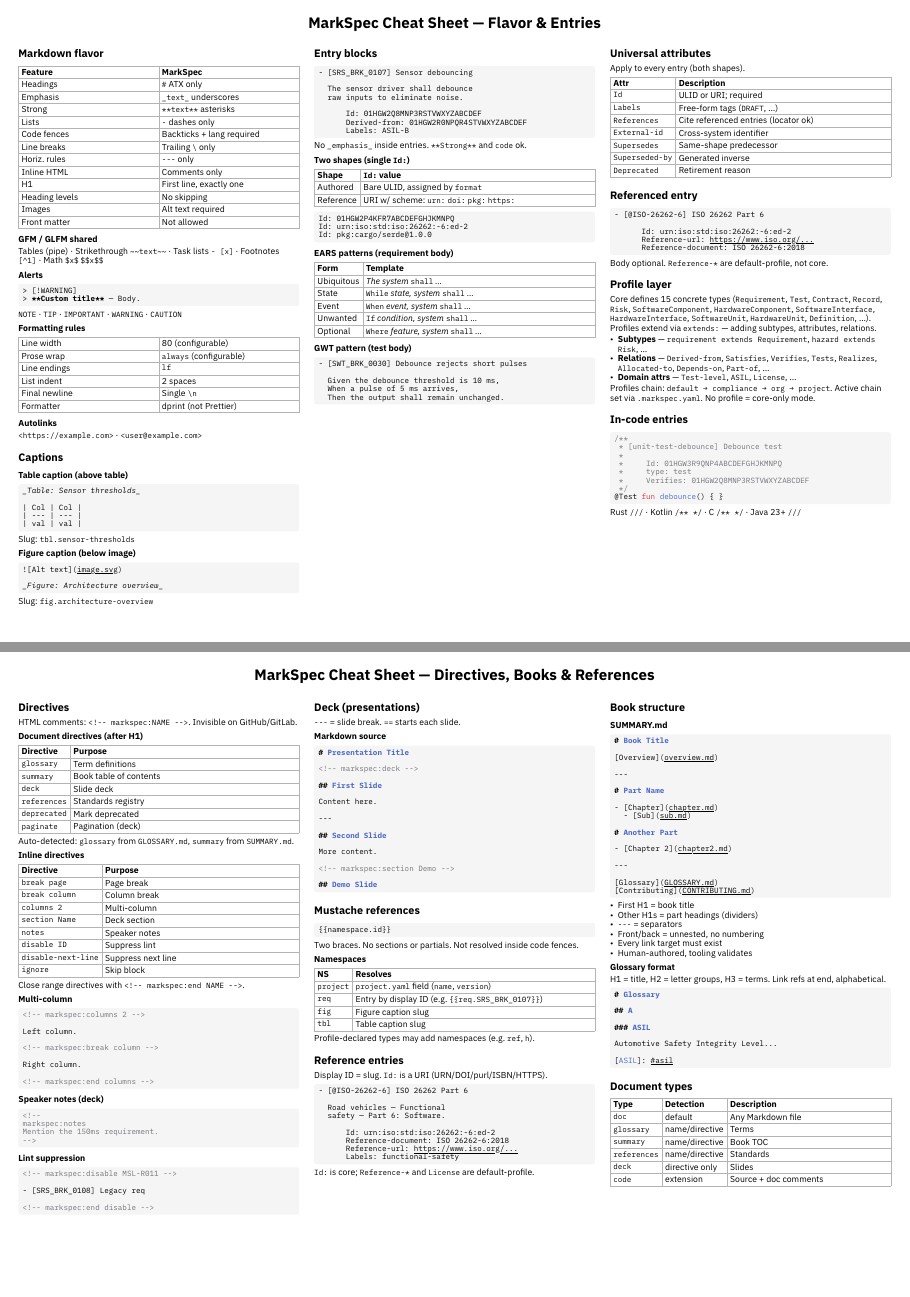
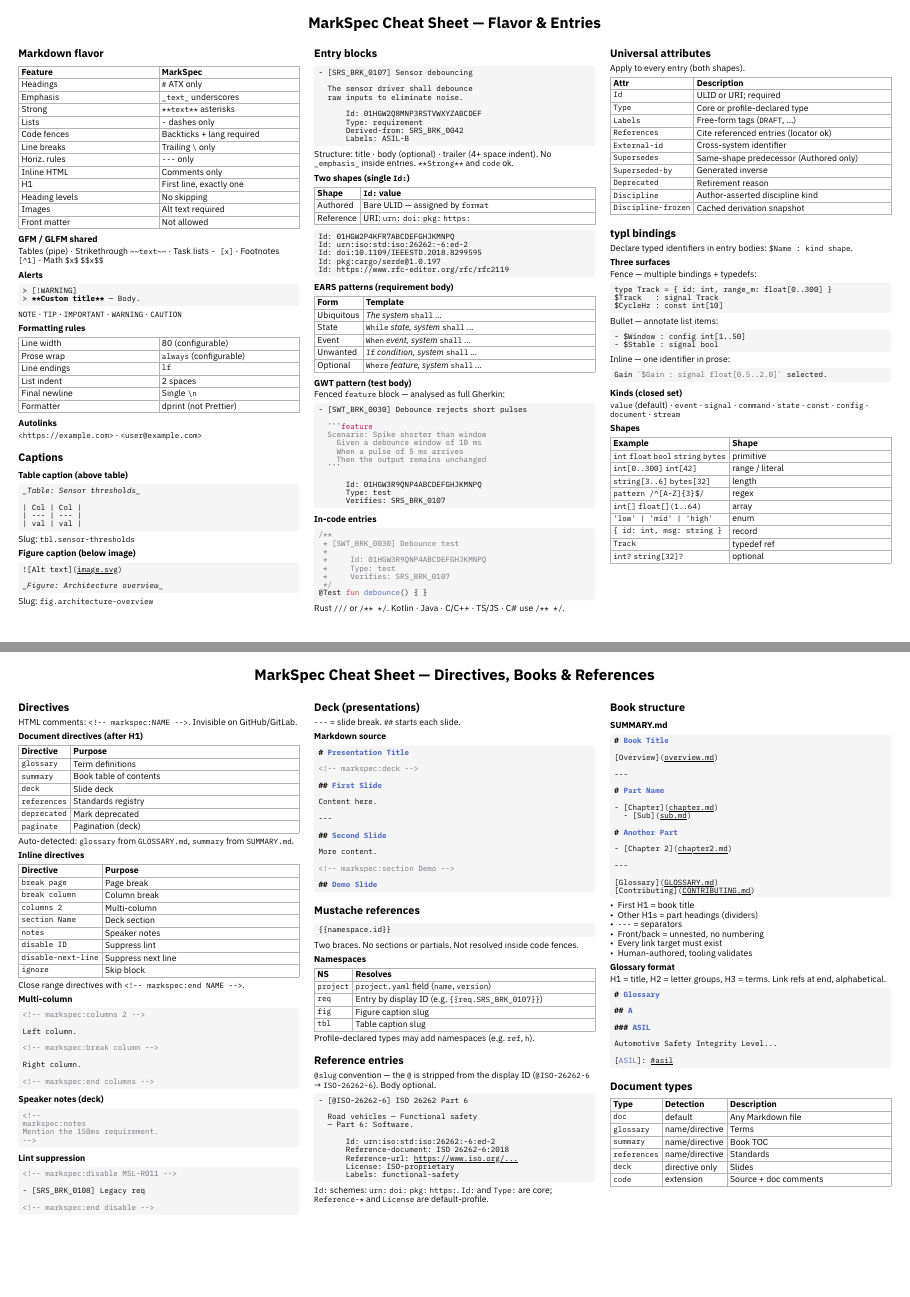
Before and after one commit to driftsys/markspec, a Typst document (docs/cheatsheet/markspec-cheatsheet.typ): pages 1 and 2 of 2, joined at a grey line. Compiled offline with Typst 0.15.

Commit message:
docs(docs): align cheatsheet with spec model and add typl bindings
Replace the Profile layer block with a typl bindings reference
(three Markdown surfaces, kind vocabulary, shape grammar). Align
the Entry block, Universal attributes, and Reference entry sections
with docs/spec/model/* — Type attribute, @slug convention, four URI
schemes, per-language doc-comment styles. Convert the GWT example
to a fenced feature block and correct the deck slide-separator
notation (## starts each slide, not ==).

Co-Authored-By: Claude Opus 4.7 <noreply@anthropic.com>

`````diff
--- a/docs/cheatsheet/markspec-cheatsheet.typ
+++ b/docs/cheatsheet/markspec-cheatsheet.typ
@@ -112,10 +112,12 @@
   raw inputs to eliminate noise.
 
       Id: 01HGW2Q8MNP3RSTVWXYZABCDEF
-      Derived-from: 01HGW2R0NPQR4STVWXYZABCDEF
+      Type: requirement
+      Derived-from: SRS_BRK_0042
       Labels: ASIL-B
 ```]
 
+Structure: title · body (optional) · trailer (4+ space indent).
 No `_emphasis_` inside entries. `**Strong**` and `` `code` `` ok.
 
 == Two shapes (single `Id:`)
@@ -125,14 +127,16 @@
   stroke: 0.4pt + luma(180),
   inset: 3pt,
   table.header[*Shape*][*`Id:` value*],
-  [Authored], [Bare ULID, assigned by `format`],
-  [Reference], [URI w/ scheme: `urn:` `doi:` `pkg:` `https:`],
+  [Authored], [Bare ULID — assigned by `format`],
+  [Reference], [URI: `urn:` `doi:` `pkg:` `https:`],
 )
 
 #code[```text
 Id: 01HGW2P4KFR7ABCDEFGHJKMNPQ
 Id: urn:iso:std:iso:26262:-6:ed-2
-Id: pkg:cargo/serde@1.0.0
+Id: doi:10.1109/IEEESTD.2018.8299595
+Id: pkg:cargo/serde@1.0.197
+Id: https://www.rfc-editor.org/rfc/rfc2119
 ```]
 
 == EARS patterns (requirement body)
@@ -151,10 +155,32 @@
 
 == GWT pattern (test body)
 
-#code[```markdown
+Fenced `feature` block — analysed as full Gherkin:
+
+#code[````markdown
 - [SWT_BRK_0030] Debounce rejects short pulses
 
-  Given the debounce threshold is 10 ms,
-  When a pulse of 5 ms arrives,
-  Then the output shall remain unchanged.
+  ```feature
+  Scenario: Spike shorter than window
+    Given a debounce window of 10 ms
+    When a pulse of 5 ms arrives
+    Then the output remains unchanged
+  ```
+
+      Id: 01HGW3R9QNP4ABCDEFGHJKMNPQ
+      Type: test
+      Verifies: SRS_BRK_0107
+````]
+
+== In-code entries
+
+#code[```kotlin
+/**
+ * [SWT_BRK_0030] Debounce test
+ *
+ *     Id: 01HGW3R9QNP4ABCDEFGHJKMNPQ
+ *     Type: test
+ *     Verifies: SRS_BRK_0107
+ */
+@Test fun debounce() { }
 ```]
@@ -174,28 +203,33 @@
   [`Labels`], [Free-form tags (`DRAFT`, …)],
   [`References`], [Cite referenced entries (locator ok)],
   [`External-id`], [Cross-system identifier],
-  [`Supersedes`], [Same-shape predecessor],
+  [`Supersedes`], [Same-shape predecessor (Authored only)],
   [`Superseded-by`], [Generated inverse],
   [`Deprecated`], [Retirement reason],
+  [`Discipline`], [Author-asserted discipline kind],
+  [`Discipline-frozen`], [Cached derivation snapshot],
 )
 
-= Referenced entry
+= typl bindings
+
+Declare typed identifiers in entry bodies: `$Name : kind shape`.
+
+== Three surfaces
+
+Fence — multiple bindings + typedefs:
+
+#code[```typl
+type Track = { id: int, range_m: float[0..300] }
+$Track   : signal Track
+$CycleHz : const int[10]
+```]
+
+Bullet — annotate list items:
 
 #code[```markdown
-- [@ISO-26262-6] ISO 26262 Part 6
-
-      Id: urn:iso:std:iso:26262:-6:ed-2
-      Reference-url: https://www.iso.org/...
-      Reference-document: ISO 26262-6:2018
+- $Window : config int[1..50]
+- $Stable : signal bool
 ```]
 
-Body optional. `Reference-*` are default-profile, not core.
+Inline — one identifier in prose:
 
-= Profile layer
-
-Core defines 15 concrete types (`Requirement`, `Test`, `Contract`, `Record`,
-`Risk`, `SoftwareComponent`, `HardwareComponent`, `SoftwareInterface`,
-`HardwareInterface`, `SoftwareUnit`, `HardwareUnit`, `Definition`, …).
-Profiles extend via `extends:` — adding subtypes, attributes, relations.
-
-- *Subtypes* — `requirement extends Requirement`, `hazard extends Risk`, …
@@ -206,6 +235,0 @@
-Profiles chain: `default → compliance → org → project`. Active chain
-set via `.markspec.yaml`. No profile = core-only mode.
-
-= In-code entries
-
-#code[```kotlin
@@ -220,3 +237,10 @@
+Gain `$Gain : signal float[0.5..2.0]` selected.
 ```]
 
-Rust `///` · Kotlin `/** */` · C `/** */` · Java 23+ `///`
+== Kinds (closed set)
+
+`value` (default) · `event` · `signal` · `command` · `state` · `const` · `config` · `document` · `stream`
+
+== Shapes
+
+#table(
@@ -223,3 +251,13 @@
+  [`int` `float` `bool` `string` `bytes`], [primitive],
+  [`int[0..300]` `int[42]`], [range / literal],
+  [`string[3..6]` `bytes[32]`], [length],
+  [`pattern /^[A-Z]{3}$/`], [regex],
+  [`int[]` `float[](1..64)`], [array],
+  [`'low' | 'mid' | 'high'`], [enum],
+  [`{ id: int, msg: string }`], [record],
+  [`Track`], [typedef ref],
+  [`int?` `string[32]?`], [optional],
+)
 
 ]
 
@@ -358,13 +396,14 @@
 
 = Reference entries
 
-Display ID = slug. `Id:` is a URI (URN/DOI/purl/ISBN/HTTPS).
+`@slug` convention — the `@` is stripped from the display ID
+(`@ISO-26262-6` → `ISO-26262-6`). Body optional.
 
 #code[```markdown
 - [@ISO-26262-6] ISO 26262 Part 6
 
-  Road vehicles — Functional
-  safety — Part 6: Software.
+  Road vehicles — Functional safety
+  — Part 6: Software.
 
       Id: urn:iso:std:iso:26262:-6:ed-2
       Reference-document: ISO 26262-6:2018
@@ -372,7 +412,8 @@
       Labels: functional-safety
 ```]
 
-`Id:` is core; `Reference-*` and `License` are default-profile.
+`Id:` schemes: `urn:` `doi:` `pkg:` `https:`. `Id:` and `Type:`
+are core; `Reference-*` and `License` are default-profile.
 
 #colbreak()
 
`````
Also changed, not shown: docs/cheatsheet/markspec-cheatsheet.typ (23 more changed lines).
